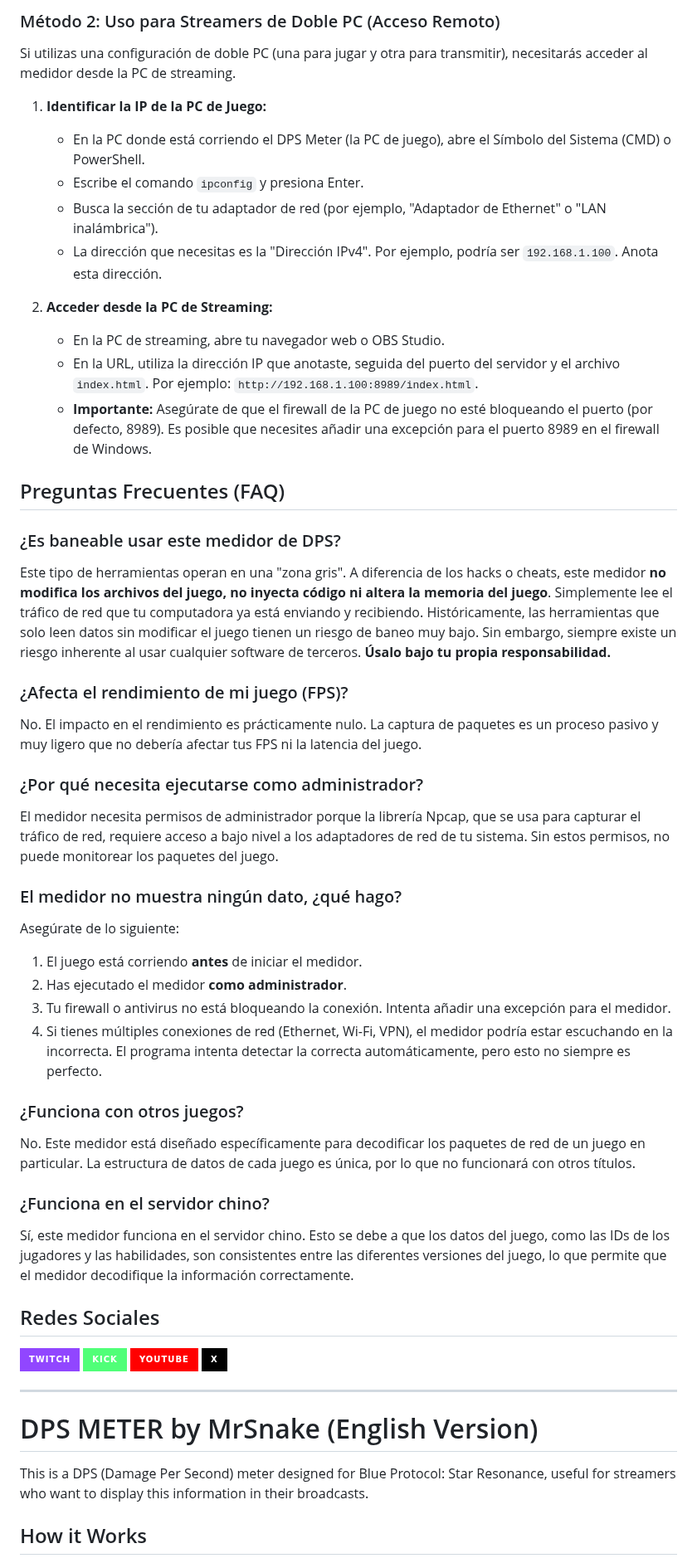
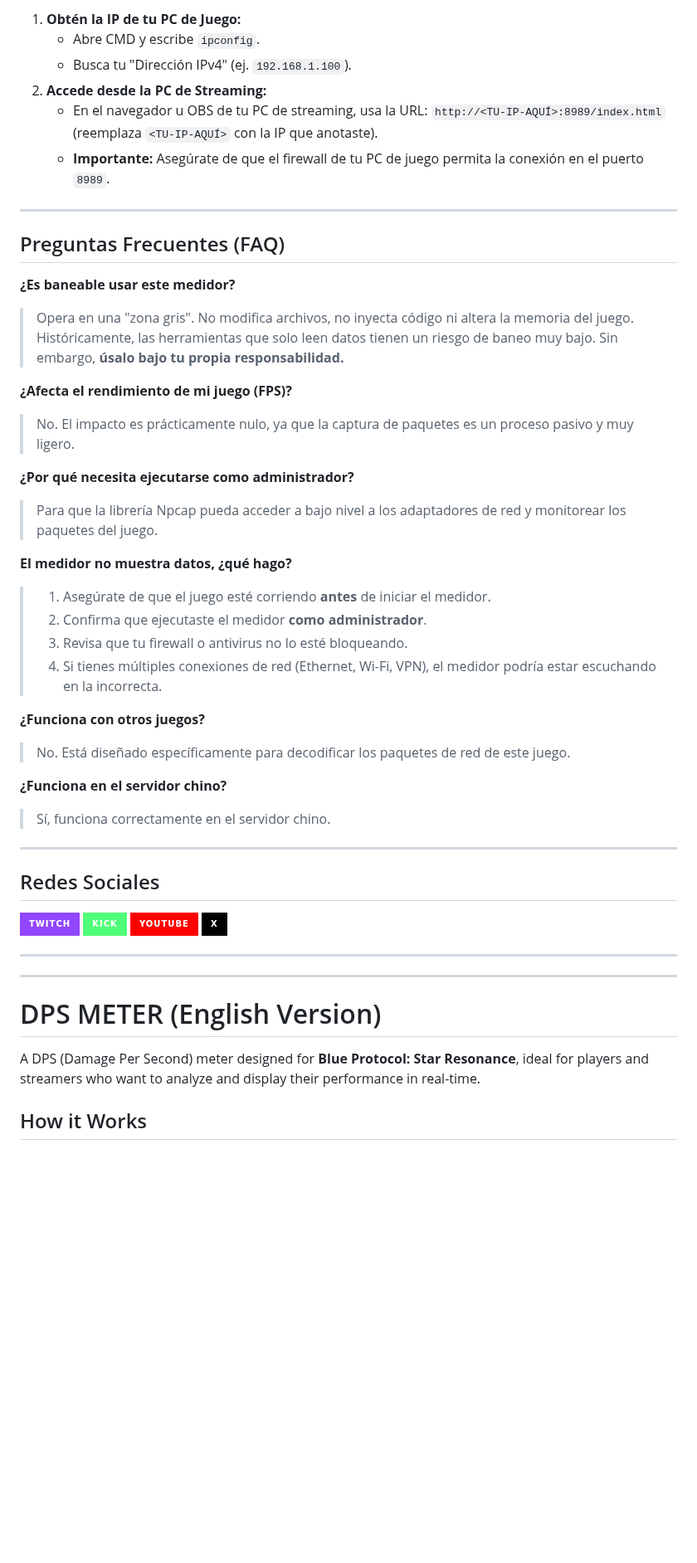
Before and after one commit to mrsnakke/BPSR-Meter, a Markdown page: README.md, the part around one of its changes. Shown at 83% size. Rendered like a GitHub page; badges without logos; blank space fills up the shorter version.

```diff
--- a/README.md
+++ b/README.md
@@ -64,42 +73,37 @@ Este método es ideal si estás jugando o transmitiendo desde la misma computado
 
-### Método 2: Uso para Streamers de Doble PC (Acceso Remoto)
+1.  **Obtén la IP de tu PC de Juego:**
+    *   Abre CMD y escribe `ipconfig`.
+    *   Busca tu "Dirección IPv4" (ej. `192.168.1.100`).
+2.  **Accede desde la PC de Streaming:**
+    *   En el navegador u OBS de tu PC de streaming, usa la URL: `http://<TU-IP-AQUÍ>:8989/index.html` (reemplaza `<TU-IP-AQUÍ>` con la IP que anotaste).
+    *   **Importante:** Asegúrate de que el firewall de tu PC de juego permita la conexión en el puerto `8989`.
 
-Si utilizas una configuración de doble PC (una para jugar y otra para transmitir), necesitarás acceder al medidor desde la PC de streaming.
-
-1.  **Identificar la IP de la PC de Juego:**
-    *   En la PC donde está corriendo el DPS Meter (la PC de juego), abre el Símbolo del Sistema (CMD) o PowerShell.
-    *   Escribe el comando `ipconfig` y presiona Enter.
-    *   Busca la sección de tu adaptador de red (por ejemplo, "Adaptador de Ethernet" o "LAN inalámbrica").
-    *   La dirección que necesitas es la "Dirección IPv4". Por ejemplo, podría ser `192.168.1.100`. Anota esta dirección.
-
-2.  **Acceder desde la PC de Streaming:**
-    *   En la PC de streaming, abre tu navegador web o OBS Studio.
-    *   En la URL, utiliza la dirección IP que anotaste, seguida del puerto del servidor y el archivo `index.html`. Por ejemplo: `http://192.168.1.100:8989/index.html`.
-    *   **Importante:** Asegúrate de que el firewall de la PC de juego no esté bloqueando el puerto (por defecto, 8989). Es posible que necesites añadir una excepción para el puerto 8989 en el firewall de Windows.
+---
 
 ## Preguntas Frecuentes (FAQ)
 
-### ¿Es baneable usar este medidor de DPS?
-Este tipo de herramientas operan en una "zona gris". A diferencia de los hacks o cheats, este medidor **no modifica los archivos del juego, no inyecta código ni altera la memoria del juego**. Simplemente lee el tráfico de red que tu computadora ya está enviando y recibiendo. Históricamente, las herramientas que solo leen datos sin modificar el juego tienen un riesgo de baneo muy bajo. Sin embargo, siempre existe un riesgo inherente al usar cualquier software de terceros. **Úsalo bajo tu propia responsabilidad.**
+**¿Es baneable usar este medidor?**
+> Opera en una "zona gris". No modifica archivos, no inyecta código ni altera la memoria del juego. Históricamente, las herramientas que solo leen datos tienen un riesgo de baneo muy bajo. Sin embargo, **úsalo bajo tu propia responsabilidad.**
 
-### ¿Afecta el rendimiento de mi juego (FPS)?
-No. El impacto en el rendimiento es prácticamente nulo. La captura de paquetes es un proceso pasivo y muy ligero que no debería afectar tus FPS ni la latencia del juego.
+**¿Afecta el rendimiento de mi juego (FPS)?**
+> No. El impacto es prácticamente nulo, ya que la captura de paquetes es un proceso pasivo y muy ligero.
 
-### ¿Por qué necesita ejecutarse como administrador?
-El medidor necesita permisos de administrador porque la librería Npcap, que se usa para capturar el tráfico de red, requiere acceso a bajo nivel a los adaptadores de red de tu sistema. Sin estos permisos, no puede monitorear los paquetes del juego.
+**¿Por qué necesita ejecutarse como administrador?**
+> Para que la librería Npcap pueda acceder a bajo nivel a los adaptadores de red y monitorear los paquetes del juego.
 
-### El medidor no muestra ningún dato, ¿qué hago?
-Asegúrate de lo siguiente:
-1.  El juego está corriendo **antes** de iniciar el medidor.
-2.  Has ejecutado el medidor **como administrador**.
-3.  Tu firewall o antivirus no está bloqueando la conexión. Intenta añadir una excepción para el medidor.
-4.  Si tienes múltiples conexiones de red (Ethernet, Wi-Fi, VPN), el medidor podría estar escuchando en la incorrecta. El programa intenta detectar la correcta automáticamente, pero esto no siempre es perfecto.
+**El medidor no muestra datos, ¿qué hago?**
+> 1. Asegúrate de que el juego esté corriendo **antes** de iniciar el medidor.
+> 2. Confirma que ejecutaste el medidor **como administrador**.
+> 3. Revisa que tu firewall o antivirus no lo esté bloqueando.
+> 4. Si tienes múltiples conexiones de red (Ethernet, Wi-Fi, VPN), el medidor podría estar escuchando en la incorrecta.
 
-### ¿Funciona con otros juegos?
-No. Este medidor está diseñado específicamente para decodificar los paquetes de red de un juego en particular. La estructura de datos de cada juego es única, por lo que no funcionará con otros títulos.
+**¿Funciona con otros juegos?**
+> No. Está diseñado específicamente para decodificar los paquetes de red de este juego.
 
-### ¿Funciona en el servidor chino?
-Sí, este medidor funciona en el servidor chino. Esto se debe a que los datos del juego, como las IDs de los jugadores y las habilidades, son consistentes entre las diferentes versiones del juego, lo que permite que el medidor decodifique la información correctamente.
+**¿Funciona en el servidor chino?**
+> Sí, funciona correctamente en el servidor chino.
+
+---
 
 ## Redes Sociales
 
@@ -109,10 +113,11 @@ Sí, este medidor funciona en el servidor chino. Esto se debe a que los datos de
 [![X (Twitter)](https://img.shields.io/badge/X-000000?style=for-the-badge&logo=x&logoColor=white)](https://x.com/MrSnakeVT)
 
 ---
+---
 
-# DPS METER by MrSnake (English Version)
+# DPS METER (English Version)
 
-This is a DPS (Damage Per Second) meter designed for Blue Protocol: Star Resonance, useful for streamers who want to display this information in their broadcasts.
+A DPS (Damage Per Second) meter designed for **Blue Protocol: Star Resonance**, ideal for players and streamers who want to analyze and display their performance in real-time.
 
 ## How it Works
 
```
Also changed, not shown: other parts of README.md (+110 -101 lines).
